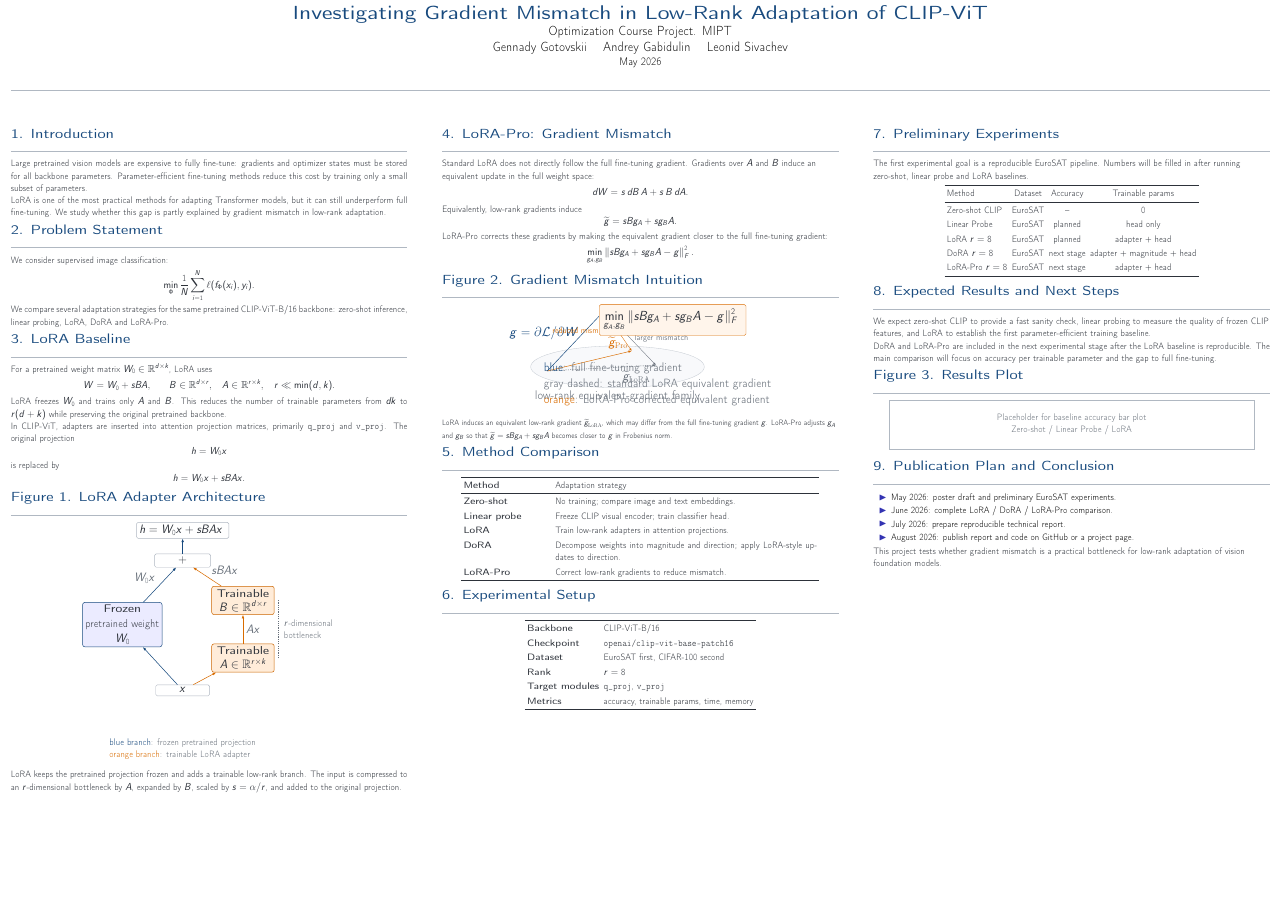
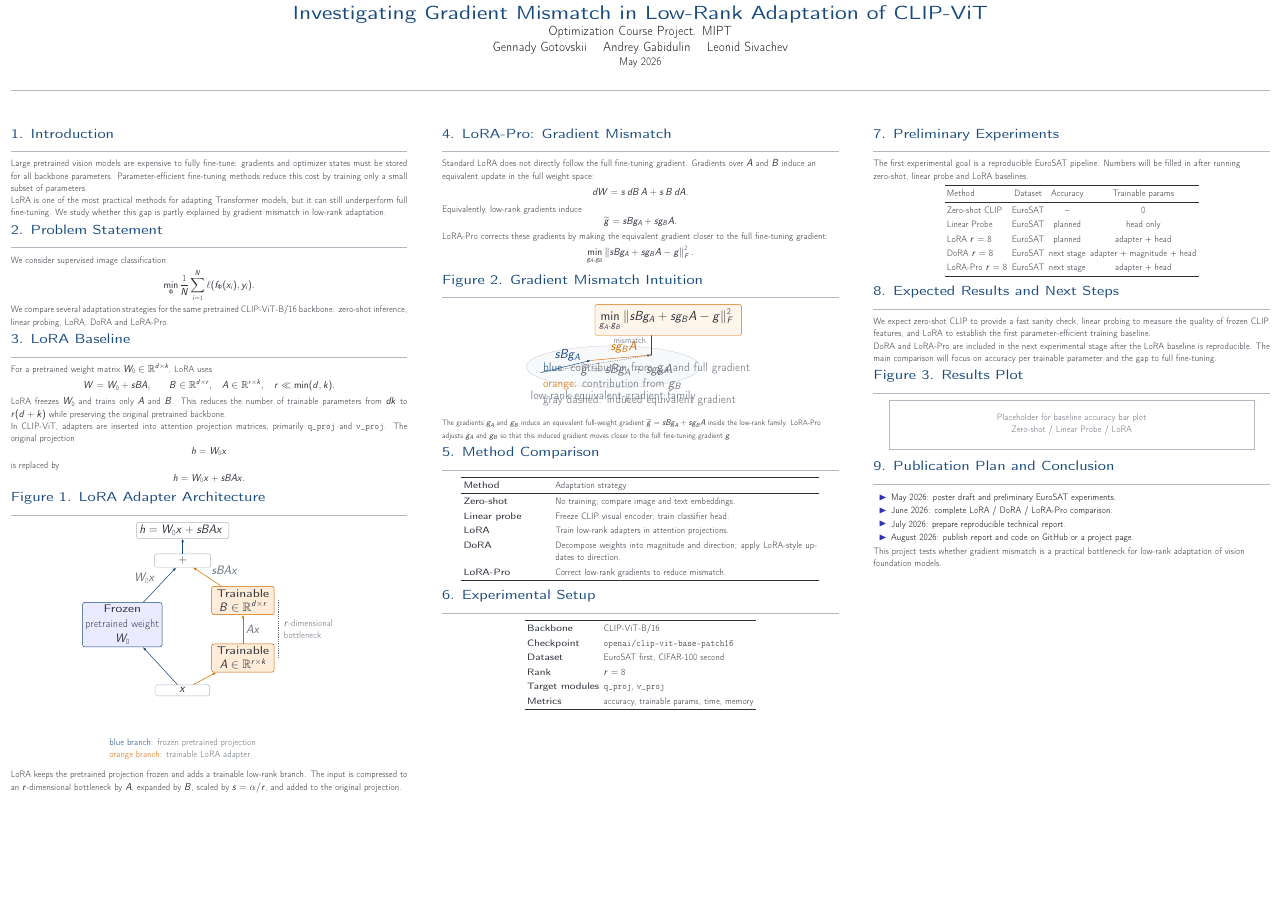
Before and after one commit to demercurizer/Investigating-Gradient-Inconsistency-in-Low-Rank-Adaptation-of-Vision-Models-LoRA-Pro-, a LaTeX poster (reports/poster/poster.tex): the whole page. Compiled offline with pdfLaTeX.

Commit message:
Revise LoRA-Pro diagram with gradient components

```diff
--- a/reports/poster/poster.tex
+++ b/reports/poster/poster.tex
@@ -267,17 +267,21 @@ the full fine-tuning gradient:
         vector,
         draw=titleblue
     },
-    loragrad/.style={
+    ga/.style={
+        vector,
+        draw=titleblue
+    },
+    gb/.style={
+        vector,
+        draw=orange!85!black
+    },
+    sumgrad/.style={
         vector,
         draw=mutedgray,
         dashed
     },
-    prograd/.style={
-        vector,
-        draw=orange!85!black
-    },
     mismatch/.style={
-        <->,
+        ->,
         line width=0.9pt
     }
 ]
@@ -291,27 +295,25 @@ the full fine-tuning gradient:
 
 \node[text=mutedgray] at (0,-1.75) {low-rank equivalent-gradient family};
 
-\coordinate (o) at (-4.2,-0.25);
-\coordinate (g) at (-0.8,3.35);
-\coordinate (glora) at (2.3,0.10);
-\coordinate (gpro) at (0.85,0.95);
+\coordinate (o) at (-4.35,-0.35);
+\coordinate (gaend) at (-1.35,0.38);
+\coordinate (sum) at (2.25,0.70);
+\coordinate (g) at (2.25,3.25);
 
-\draw[fullgrad] (o) -- (g)
-    node[pos=0.63, left, text=titleblue] {$g=\partial\mathcal{L}/\partial W$};
+\draw[ga] (o) -- (gaend)
+    node[pos=0.54, above, text=titleblue] {$sBg_A$};
 
-\draw[loragrad] (o) -- (glora)
-    node[pos=0.82, below, text=mutedgray] {$\widetilde g_{\mathrm{LoRA}}$};
+\draw[gb] (gaend) -- (sum)
+    node[pos=0.55, above, text=orange!85!black] {$sg_BA$};
 
-\draw[prograd] (o) -- (gpro)
-    node[pos=0.84, above, text=orange!85!black] {$\widetilde g_{\mathrm{Pro}}$};
+\draw[sumgrad] (o) -- (sum)
+    node[pos=0.78, below, text=mutedgray] {$\widetilde g=sBg_A+sg_BA$};
 
-\draw[mismatch, draw=mutedgray]
-    (g) -- (glora)
-    node[midway, right, text=mutedgray] {\scriptsize larger mismatch};
+\fill[mutedgray] (sum) circle (1.5pt);
 
-\draw[mismatch, draw=orange!85!black]
-    (g) -- (gpro)
-    node[midway, left, text=orange!85!black] {\scriptsize reduced mismatch};
+\draw[fullgrad] (sum) -- (g)
+    node[pos=0.72, right, text=titleblue] {$g=\partial\mathcal{L}/\partial W$}
+    node[pos=0.35, left, text=mutedgray] {\scriptsize mismatch};
 
 \node[
     rectangle,
@@ -330,20 +332,20 @@ the full fine-tuning gradient:
     \)
 };
 
-\node[align=left, text=mutedgray] at (2.4,-1.05) {
-    \textcolor{titleblue}{blue}: full fine-tuning gradient\\
-    \textcolor{mutedgray}{gray dashed}: standard LoRA equivalent gradient\\
-    \textcolor{orange!85!black}{orange}: LoRA-Pro corrected equivalent gradient
+\node[align=left, text=mutedgray] at (2.0,-1.05) {
+    \textcolor{titleblue}{blue}: contribution from \(g_A\) and full gradient\\
+    \textcolor{orange!85!black}{orange}: contribution from \(g_B\)\\
+    \textcolor{mutedgray}{gray dashed}: induced equivalent gradient
 };
 
 \end{tikzpicture}
 \end{center}
 
 {\small
-LoRA induces an equivalent low-rank gradient \(\widetilde g_{\mathrm{LoRA}}\),
-which may differ from the full fine-tuning gradient \(g\). LoRA-Pro adjusts
-\(g_A\) and \(g_B\) so that \(\widetilde g=sBg_A+sg_BA\) becomes closer to
-\(g\) in Frobenius norm.
+The gradients \(g_A\) and \(g_B\) induce an equivalent full-weight gradient
+\(\widetilde g=sBg_A+sg_BA\) inside the low-rank family. LoRA-Pro adjusts
+\(g_A\) and \(g_B\) so that this induced gradient moves closer to the full
+fine-tuning gradient \(g\).
 }
 
 \sectiontitle{5. Method Comparison}
```
